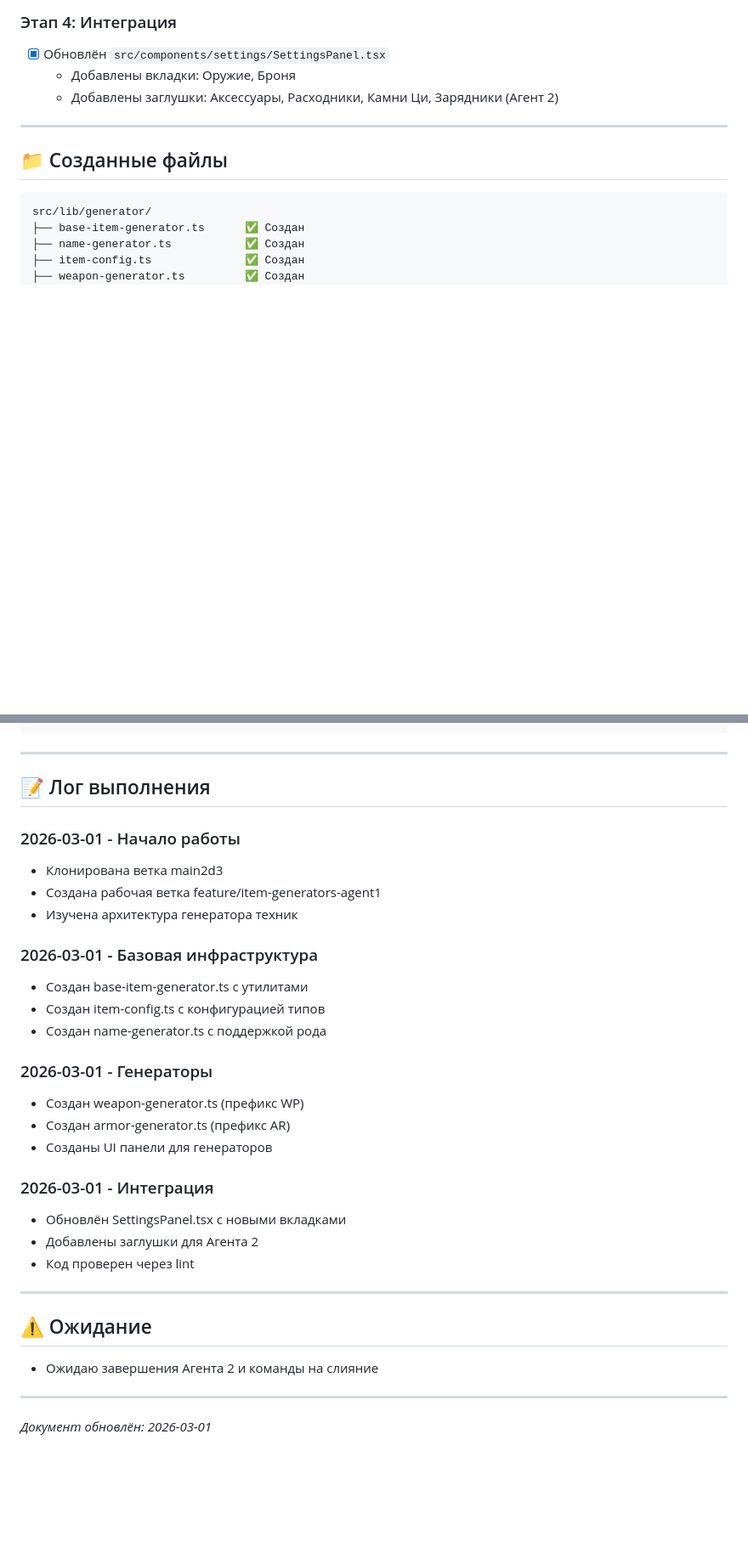
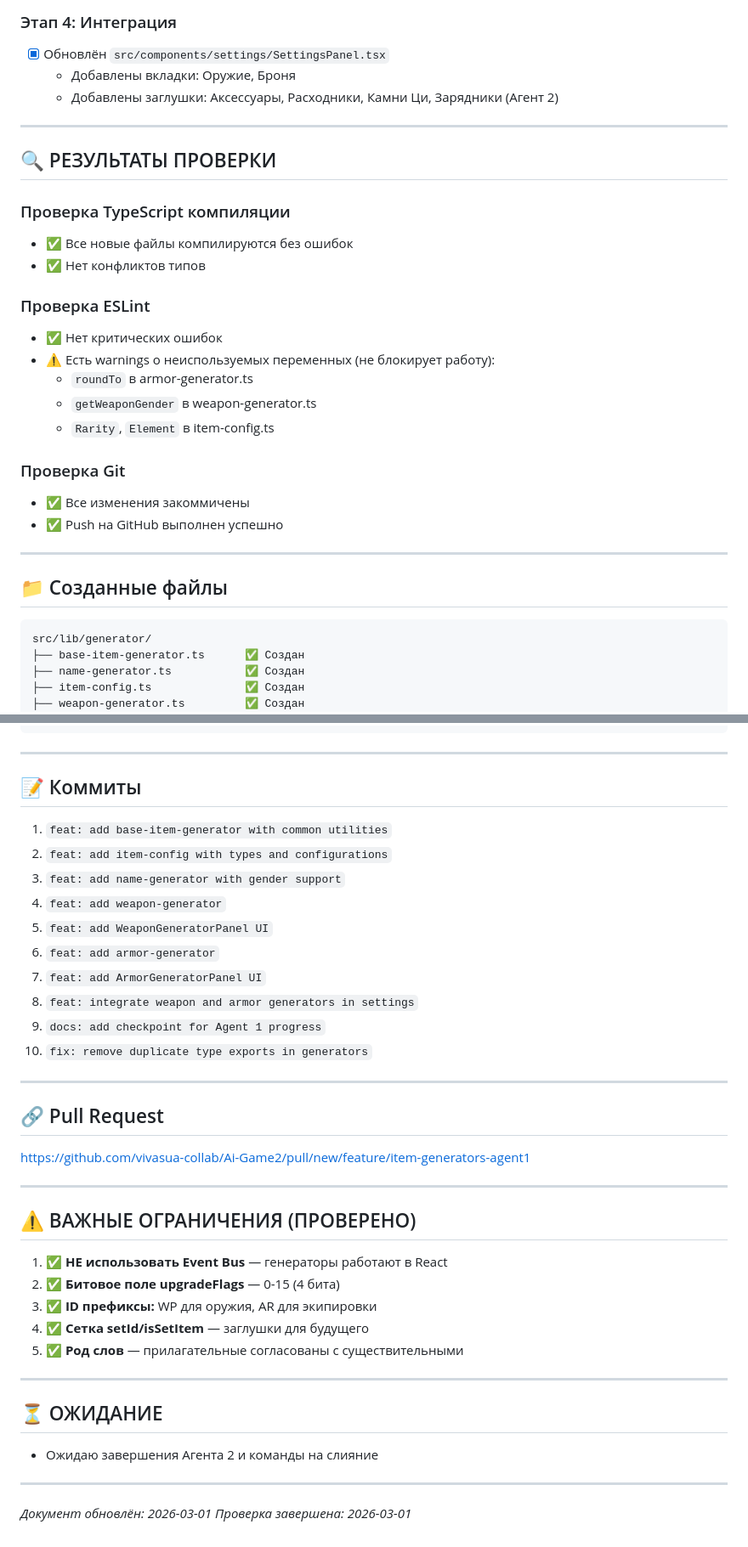
Before and after one commit to vivasua-collab/Ai-Game2, a Markdown page: docs/plans/chekpoin_ag1.md, 2 parts joined by grey strips. Shown at 85% size. Rendered like a GitHub page; blank space fills up the shorter version.

Commit message:
docs: update checkpoint after verification

````diff
--- a/docs/plans/chekpoin_ag1.md
+++ b/docs/plans/chekpoin_ag1.md
@@ -59,6 +59,25 @@
 
 ---
 
+## 🔍 РЕЗУЛЬТАТЫ ПРОВЕРКИ
+
+### Проверка TypeScript компиляции
+- ✅ Все новые файлы компилируются без ошибок
+- ✅ Нет конфликтов типов
+
+### Проверка ESLint
+- ✅ Нет критических ошибок
+- ⚠️ Есть warnings о неиспользуемых переменных (не блокирует работу):
+  - `roundTo` в armor-generator.ts
+  - `getWeaponGender` в weapon-generator.ts
+  - `Rarity`, `Element` в item-config.ts
+
+### Проверка Git
+- ✅ Все изменения закоммичены
+- ✅ Push на GitHub выполнен успешно
+
+---
+
 ## 📁 Созданные файлы
 
 ```
@@ -78,34 +97,41 @@ src/components/settings/
 
 ---
 
-## 📝 Лог выполнения
+## 📝 Коммиты
 
-### 2026-03-01 - Начало работы
-- Клонирована ветка main2d3
-- Создана рабочая ветка feature/item-generators-agent1
-- Изучена архитектура генератора техник
-
-### 2026-03-01 - Базовая инфраструктура
-- Создан base-item-generator.ts с утилитами
-- Создан item-config.ts с конфигурацией типов
-- Создан name-generator.ts с поддержкой рода
-
-### 2026-03-01 - Генераторы
-- Создан weapon-generator.ts (префикс WP)
-- Создан armor-generator.ts (префикс AR)
-- Созданы UI панели для генераторов
-
-### 2026-03-01 - Интеграция
-- Обновлён SettingsPanel.tsx с новыми вкладками
-- Добавлены заглушки для Агента 2
-- Код проверен через lint
+1. `feat: add base-item-generator with common utilities`
+2. `feat: add item-config with types and configurations`
+3. `feat: add name-generator with gender support`
+4. `feat: add weapon-generator`
+5. `feat: add WeaponGeneratorPanel UI`
+6. `feat: add armor-generator`
+7. `feat: add ArmorGeneratorPanel UI`
+8. `feat: integrate weapon and armor generators in settings`
+9. `docs: add checkpoint for Agent 1 progress`
+10. `fix: remove duplicate type exports in generators`
 
 ---
 
-## ⚠️ Ожидание
+## 🔗 Pull Request
+https://github.com/vivasua-collab/Ai-Game2/pull/new/feature/item-generators-agent1
+
+---
+
+## ⚠️ ВАЖНЫЕ ОГРАНИЧЕНИЯ (ПРОВЕРЕНО)
+
+1. ✅ **НЕ использовать Event Bus** — генераторы работают в React
+2. ✅ **Битовое поле upgradeFlags** — 0-15 (4 бита)
+3. ✅ **ID префиксы:** WP для оружия, AR для экипировки
+4. ✅ **Сетка setId/isSetItem** — заглушки для будущего
+5. ✅ **Род слов** — прилагательные согласованы с существительными
+
+---
+
+## ⏳ ОЖИДАНИЕ
 
 - Ожидаю завершения Агента 2 и команды на слияние
 
 ---
 
 *Документ обновлён: 2026-03-01*
+*Проверка завершена: 2026-03-01*
````
Also changed, not shown: other parts of docs/plans/chekpoin_ag1.md (+1 -1 lines).
